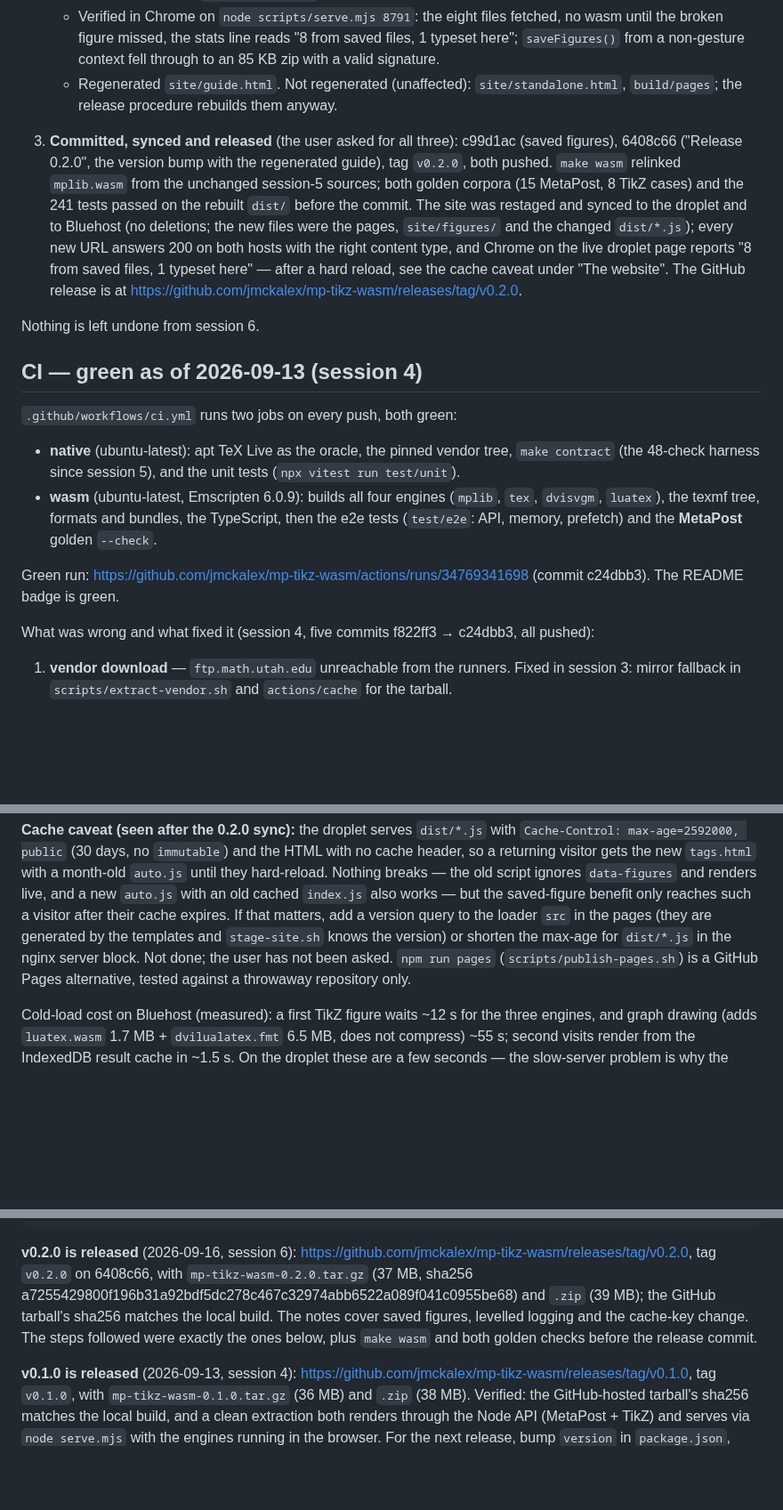
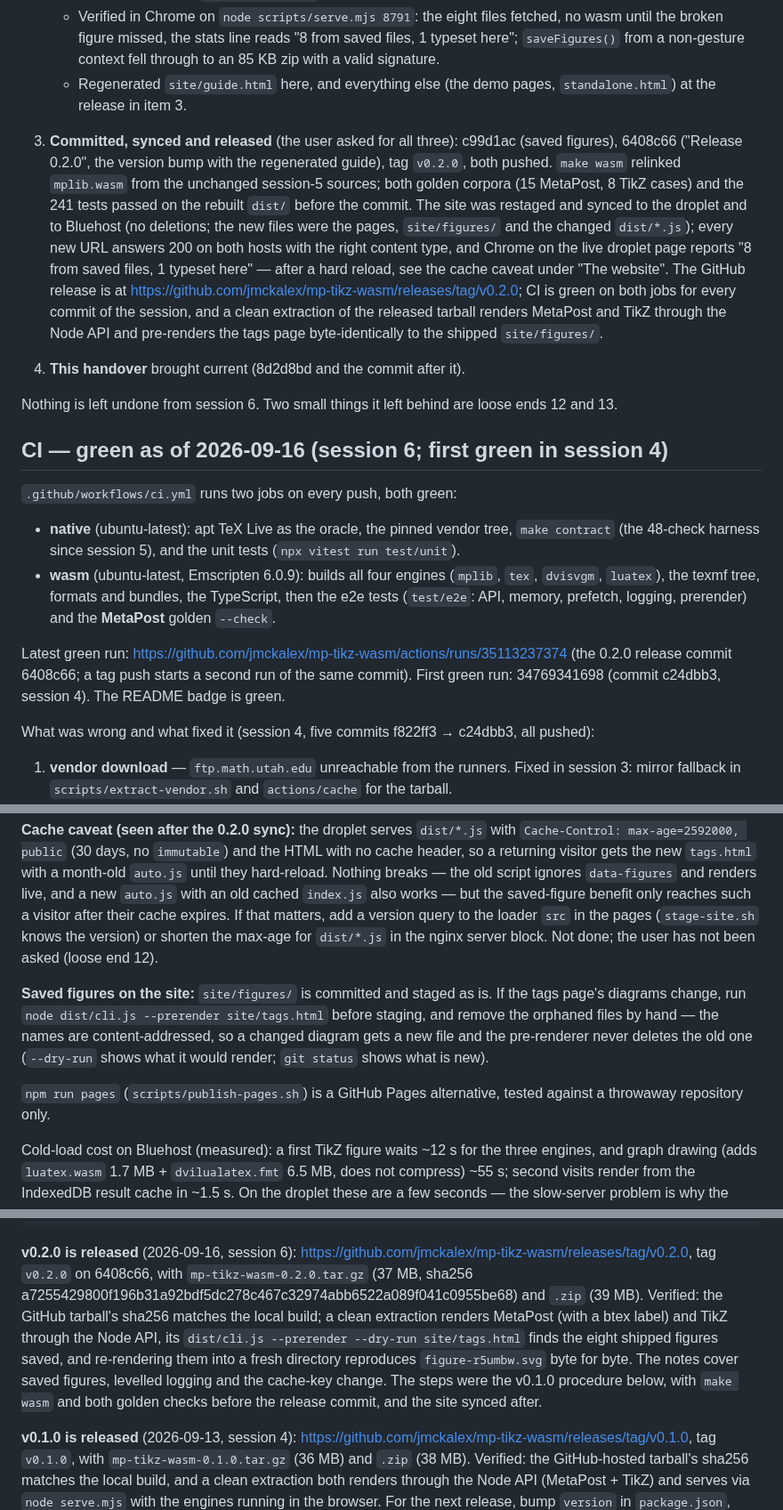
Before and after one commit to jmckalex/mp-tikz-wasm, a Markdown page: HANDOVER.md, 3 parts joined by grey strips. Shown at 89% size. GitHub-like rendering; blank space fills up the shorter version.

```diff
--- a/HANDOVER.md
+++ b/HANDOVER.md
@@ -207,9 +208,8 @@ of session 6.
      fetched, no wasm until the broken figure missed, the stats line reads
      "8 from saved files, 1 typeset here"; `saveFigures()` from a
      non-gesture context fell through to an 85 KB zip with a valid signature.
-   - Regenerated `site/guide.html`. Not regenerated (unaffected):
-     `site/standalone.html`, `build/pages`; the release procedure rebuilds
-     them anyway.
+   - Regenerated `site/guide.html` here, and everything else (the demo
+     pages, `standalone.html`) at the release in item 3.
 
 3. **Committed, synced and released** (the user asked for all three):
    c99d1ac (saved figures), 6408c66 ("Release 0.2.0", the version bump with
@@ -222,11 +222,17 @@ of session 6.
    on both hosts with the right content type, and Chrome on the live droplet
    page reports "8 from saved files, 1 typeset here" — after a hard reload,
    see the cache caveat under "The website". The GitHub release is at
-   <https://github.com/jmckalex/mp-tikz-wasm/releases/tag/v0.2.0>.
+   <https://github.com/jmckalex/mp-tikz-wasm/releases/tag/v0.2.0>; CI is
+   green on both jobs for every commit of the session, and a clean
+   extraction of the released tarball renders MetaPost and TikZ through the
+   Node API and pre-renders the tags page byte-identically to the shipped
+   `site/figures/`.
+4. **This handover** brought current (8d2d8bd and the commit after it).
 
-Nothing is left undone from session 6.
+Nothing is left undone from session 6. Two small things it left behind are
+loose ends 12 and 13.
 
-## CI — green as of 2026-09-13 (session 4)
+## CI — green as of 2026-09-16 (session 6; first green in session 4)
 
 `.github/workflows/ci.yml` runs two jobs on every push, both green:
 
@@ -236,10 +242,12 @@ Nothing is left undone from session 6.
 - **wasm** (ubuntu-latest, Emscripten 6.0.9): builds all four engines
   (`mplib`, `tex`, `dvisvgm`, `luatex`), the texmf tree, formats and
   bundles, the TypeScript, then the e2e tests (`test/e2e`: API, memory,
-  prefetch) and the **MetaPost** golden `--check`.
+  prefetch, logging, prerender) and the **MetaPost** golden `--check`.
 
-Green run: <https://github.com/jmckalex/mp-tikz-wasm/actions/runs/34769341698>
-(commit c24dbb3). The README badge is green.
+Latest green run: <https://github.com/jmckalex/mp-tikz-wasm/actions/runs/35113237374>
+(the 0.2.0 release commit 6408c66; a tag push starts a second run of the
+same commit). First green run: 34769341698 (commit c24dbb3, session 4). The
+README badge is green.
 
 What was wrong and what fixed it (session 4, five commits f822ff3 →
 c24dbb3, all pushed):
@@ -335,12 +343,19 @@ the HTML with no cache header, so a returning visitor gets the new
 breaks — the old script ignores `data-figures` and renders live, and a new
 `auto.js` with an old cached `index.js` also works — but the saved-figure
 benefit only reaches such a visitor after their cache expires. If that
-matters, add a version query to the loader `src` in the pages (they are
-generated by the templates and `stage-site.sh` knows the version) or shorten
-the max-age for `dist/*.js` in the nginx server block. Not done; the user
-has not been asked. `npm run pages`
-(`scripts/publish-pages.sh`) is a GitHub Pages alternative, tested against a
-throwaway repository only.
+matters, add a version query to the loader `src` in the pages (`stage-site.sh`
+knows the version) or shorten the max-age for `dist/*.js` in the nginx
+server block. Not done; the user has not been asked (loose end 12).
+
+**Saved figures on the site:** `site/figures/` is committed and staged as
+is. If the tags page's diagrams change, run `node dist/cli.js --prerender
+site/tags.html` before staging, and remove the orphaned files by hand — the
+names are content-addressed, so a changed diagram gets a new file and the
+pre-renderer never deletes the old one (`--dry-run` shows what it would
+render; `git status` shows what is new).
+
+`npm run pages` (`scripts/publish-pages.sh`) is a GitHub Pages alternative,
+tested against a throwaway repository only.
 
 Cold-load cost on Bluehost (measured): a first TikZ figure waits ~12 s for the
 three engines, and graph drawing (adds `luatex.wasm` 1.7 MB + `dvilualatex.fmt`
@@ -385,10 +401,14 @@ gh release create v<version> release/mp-tikz-wasm-<version>.tar.gz release/mp-ti
 <https://github.com/jmckalex/mp-tikz-wasm/releases/tag/v0.2.0>, tag `v0.2.0`
 on 6408c66, with `mp-tikz-wasm-0.2.0.tar.gz` (37 MB, sha256
 a7255429800f196b31a92bdf5dc278c467c32974abb6522a089f041c0955be68) and
-`.zip` (39 MB); the GitHub tarball's sha256 matches the local build. The
-notes cover saved figures, levelled logging and the cache-key change. The
-steps followed were exactly the ones below, plus `make wasm` and both golden
-checks before the release commit.
+`.zip` (39 MB). Verified: the GitHub tarball's sha256 matches the local
+build; a clean extraction renders MetaPost (with a btex label) and TikZ
+through the Node API, its `dist/cli.js --prerender --dry-run site/tags.html`
+finds the eight shipped figures saved, and re-rendering them into a fresh
+directory reproduces `figure-r5umbw.svg` byte for byte. The notes cover
+saved figures, levelled logging and the cache-key change. The steps were the
+v0.1.0 procedure below, with `make wasm` and both golden checks before the
+release commit, and the site synced after.
 
 **v0.1.0 is released** (2026-09-13, session 4):
 <https://github.com/jmckalex/mp-tikz-wasm/releases/tag/v0.1.0>, tag `v0.1.0`,
```
Also changed, not shown: other parts of HANDOVER.md (+36 -21 lines).
